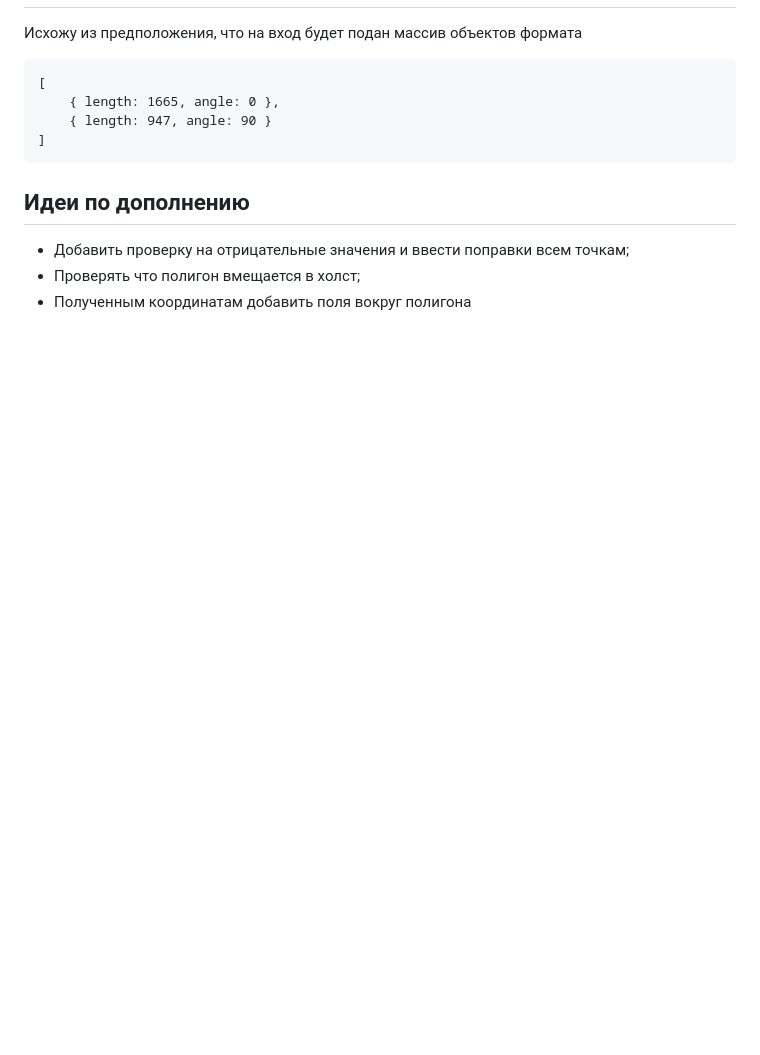
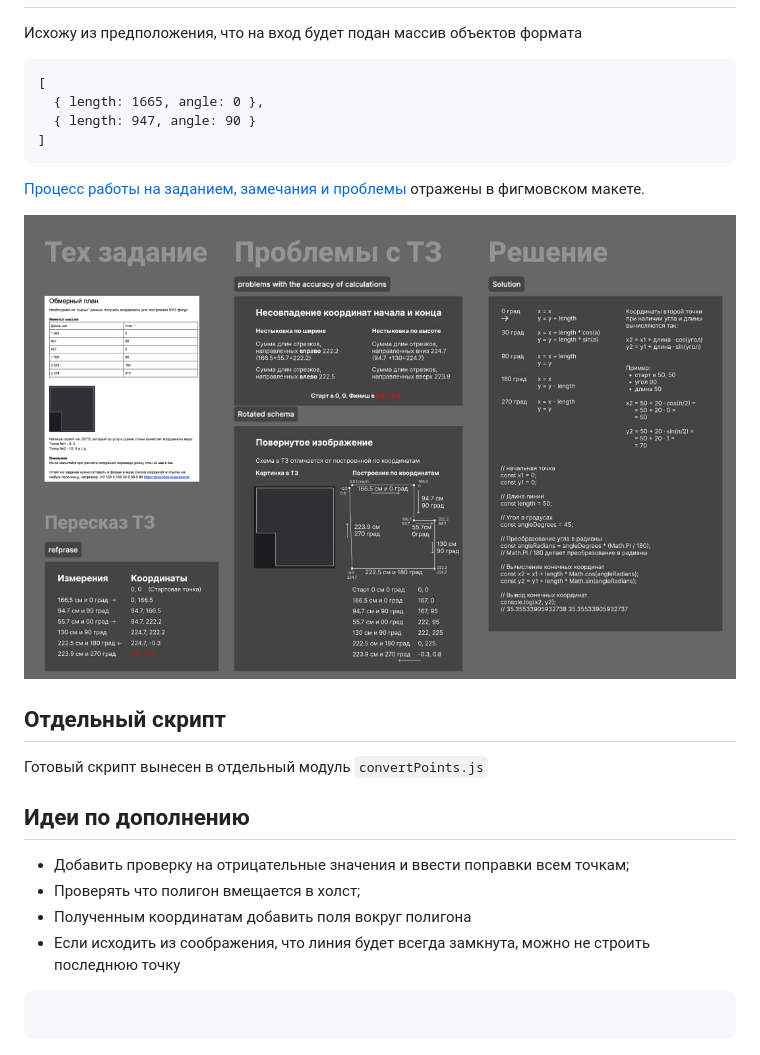
Before and after one commit to SergeyKardashev/Stworka-walls-to-svg-coordinates, a Markdown page: README.md, the part around the change printed below. Rendered like a GitHub page; blank space fills up the shorter version.

````diff
--- a/README.md
+++ b/README.md
@@ -54,13 +47,26 @@ https://playcode.io/javascript
 
 ```
 [
-    { length: 1665, angle: 0 },
-    { length: 947, angle: 90 }
+  { length: 1665, angle: 0 },
+  { length: 947, angle: 90 }
 ]
 ```
+
+[Процесс работы на заданием, замечания и проблемы](https://www.figma.com/design/ymLm0PXLSQhXf95mpYoPbp/Walls-measurement-to-SVG-coordinates?node-id=0-1&t=2AxNAPgjUPCmzXKV-1) отражены в фигмовском макете.
+
+![скриншот размышлений в фигме](./images/figma_screenshot.jpg)
+
+## Отдельный скрипт
+
+Готовый скрипт вынесен в отдельный модуль `convertPoints.js`
 
 ## Идеи по дополнению
 
 - Добавить проверку на отрицательные значения и ввести поправки всем точкам;
 - Проверять что полигон вмещается в холст;
 - Полученным координатам добавить поля вокруг полигона
+- Если исходить из соображения, что линия будет всегда замкнута, можно не строить последнюю точку
+
+```
+
+```
````
Also changed, not shown: other parts of README.md (+15 -22 lines), images/example_for_README.jpg (added).
